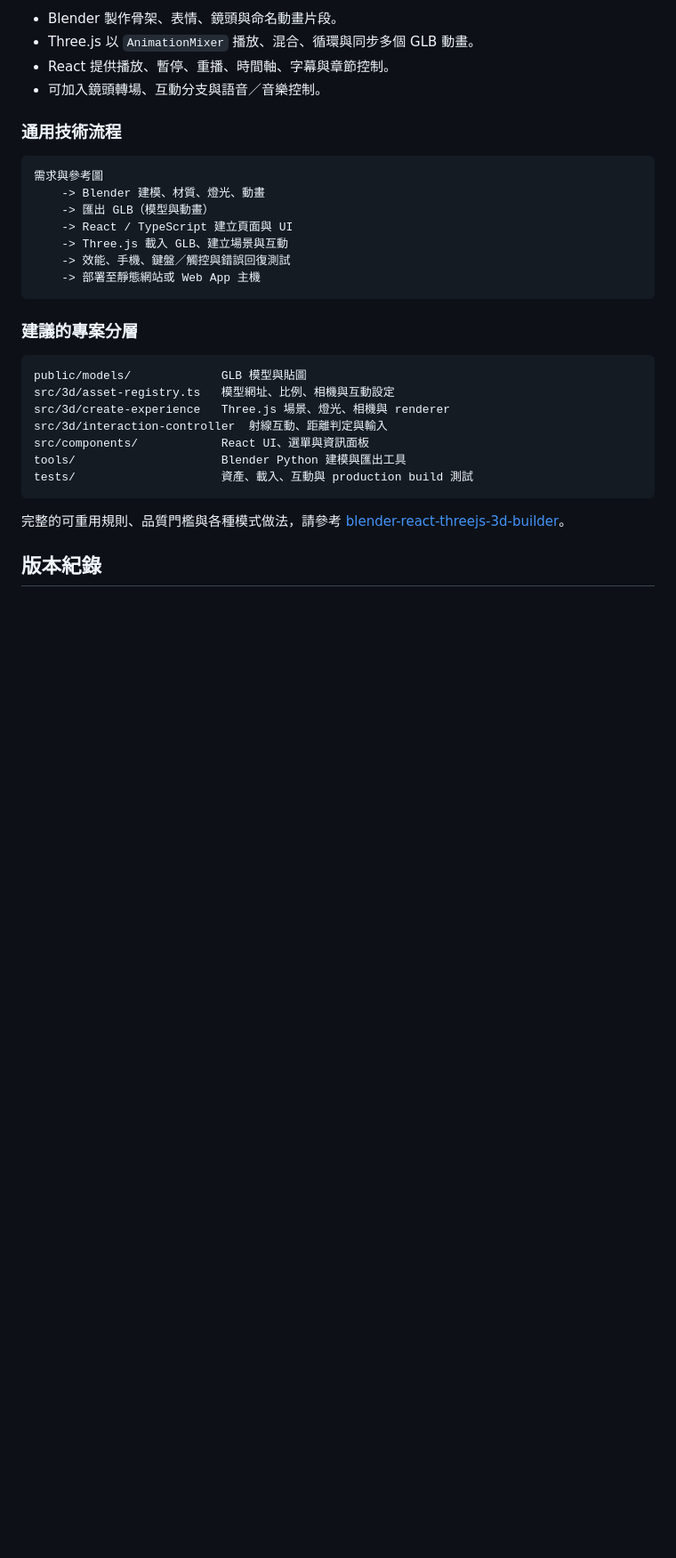
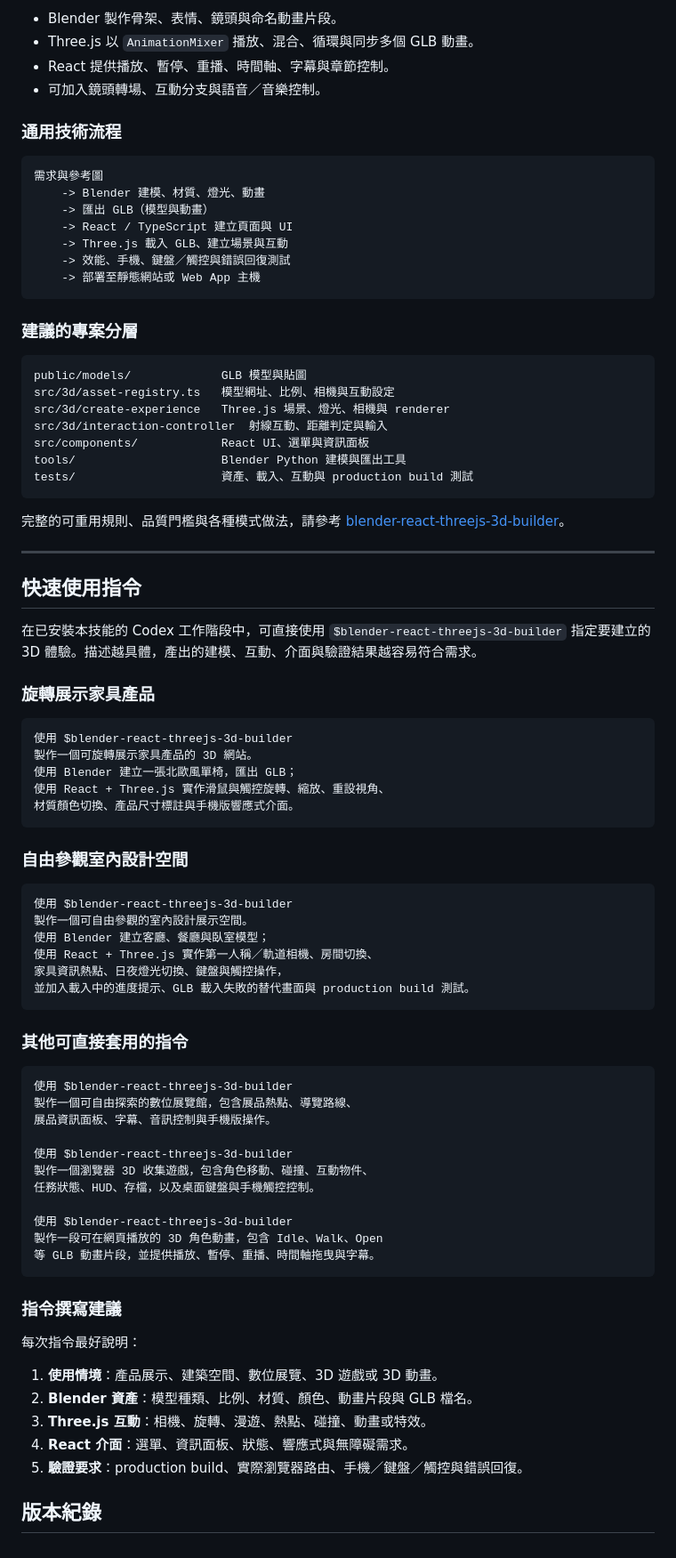
Before and after one commit to ymguan3-boop/audit-codex-skills, a Markdown page: README.md, the part around the change. Shown at 89% size. Drawn GitHub-style; blank space fills up the shorter version.

Commit message:
Add quick start prompts for 3D builder

````diff
--- a/README.md
+++ b/README.md
@@ -183,4 +183,58 @@ tests/                     資產、載入、互動與 production build 測試
 完整的可重用規則、品質門檻與各種模式做法，請參考 [blender-react-threejs-3d-builder](./blender-react-threejs-3d-builder/SKILL.md)。
 
 
+---
+
+## 快速使用指令
+
+在已安裝本技能的 Codex 工作階段中，可直接使用 `$blender-react-threejs-3d-builder` 指定要建立的 3D 體驗。描述越具體，產出的建模、互動、介面與驗證結果越容易符合需求。
+
+### 旋轉展示家具產品
+
+```text
+使用 $blender-react-threejs-3d-builder
+製作一個可旋轉展示家具產品的 3D 網站。
+使用 Blender 建立一張北歐風單椅，匯出 GLB；
+使用 React + Three.js 實作滑鼠與觸控旋轉、縮放、重設視角、
+材質顏色切換、產品尺寸標註與手機版響應式介面。
+```
+
+### 自由參觀室內設計空間
+
+```text
+使用 $blender-react-threejs-3d-builder
+製作一個可自由參觀的室內設計展示空間。
+使用 Blender 建立客廳、餐廳與臥室模型；
+使用 React + Three.js 實作第一人稱／軌道相機、房間切換、
+家具資訊熱點、日夜燈光切換、鍵盤與觸控操作，
+並加入載入中的進度提示、GLB 載入失敗的替代畫面與 production build 測試。
+```
+
+### 其他可直接套用的指令
+
+```text
+使用 $blender-react-threejs-3d-builder
+製作一個可自由探索的數位展覽館，包含展品熱點、導覽路線、
+展品資訊面板、字幕、音訊控制與手機版操作。
+
+使用 $blender-react-threejs-3d-builder
+製作一個瀏覽器 3D 收集遊戲，包含角色移動、碰撞、互動物件、
+任務狀態、HUD、存檔，以及桌面鍵盤與手機觸控控制。
+
+使用 $blender-react-threejs-3d-builder
+製作一段可在網頁播放的 3D 角色動畫，包含 Idle、Walk、Open
+等 GLB 動畫片段，並提供播放、暫停、重播、時間軸拖曳與字幕。
+```
+
+### 指令撰寫建議
+
+每次指令最好說明：
+
+1. **使用情境**：產品展示、建築空間、數位展覽、3D 遊戲或 3D 動畫。
+2. **Blender 資產**：模型種類、比例、材質、顏色、動畫片段與 GLB 檔名。
+3. **Three.js 互動**：相機、旋轉、漫遊、熱點、碰撞、動畫或特效。
+4. **React 介面**：選單、資訊面板、狀態、響應式與無障礙需求。
+5. **驗證要求**：production build、實際瀏覽器路由、手機／鍵盤／觸控與錯誤回復。
+
+
 ## 版本紀錄
````
